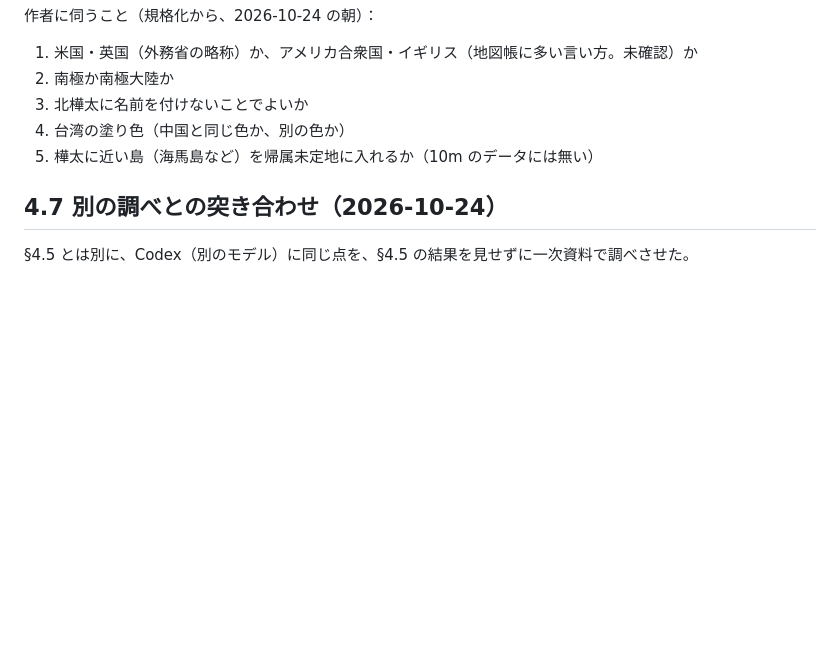
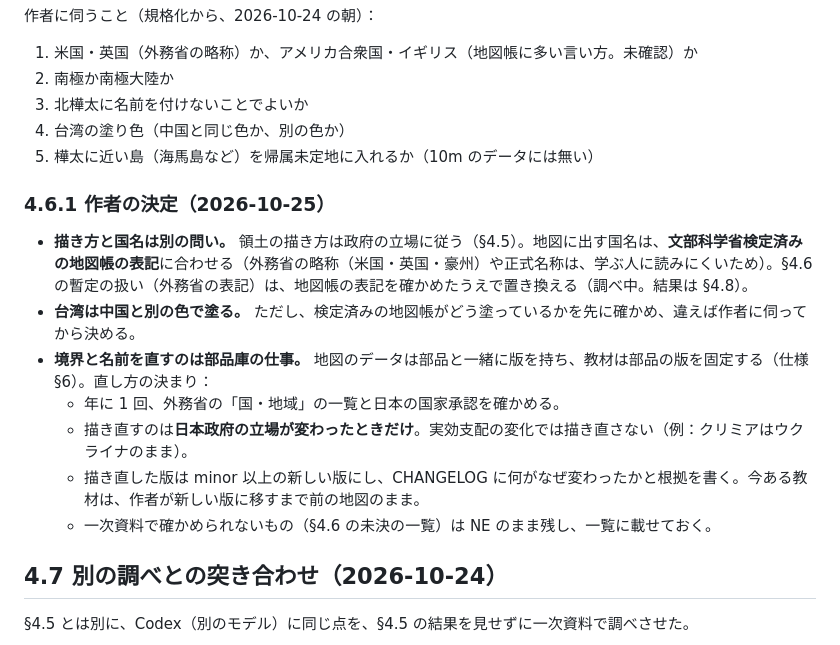
Before and after one commit to egatari/components, a Markdown page: docs/map-design.md, the part around the change. Rendered like a GitHub page; blank space fills up the shorter version.

Commit message:
map-design: owner's decisions of 2026-10-25 (names from approved atlases, Taiwan coloured apart pending atlas check, yearly maintenance rule: redraw only when Japan's position changes)
Co-Authored-By: Claude Opus 5.5 <noreply@anthropic.com>

```diff
--- a/docs/map-design.md
+++ b/docs/map-design.md
@@ -655,6 +655,16 @@ NE の地物は250件。外務省の承認国195か国はすべて NE の地物
 4. 台湾の塗り色（中国と同じ色か、別の色か）
 5. 樺太に近い島（海馬島など）を帰属未定地に入れるか（10m のデータには無い）
 
+### 4.6.1 作者の決定（2026-10-25）
+
+- **描き方と国名は別の問い。** 領土の描き方は政府の立場に従う（§4.5）。地図に出す国名は、**文部科学省検定済みの地図帳の表記**に合わせる（外務省の略称（米国・英国・豪州）や正式名称は、学ぶ人に読みにくいため）。§4.6 の暫定の扱い（外務省の表記）は、地図帳の表記を確かめたうえで置き換える（調べ中。結果は §4.8）。
+- **台湾は中国と別の色で塗る。** ただし、検定済みの地図帳がどう塗っているかを先に確かめ、違えば作者に伺ってから決める。
+- **境界と名前を直すのは部品庫の仕事。** 地図のデータは部品と一緒に版を持ち、教材は部品の版を固定する（仕様 §6）。直し方の決まり：
+  - 年に 1 回、外務省の「国・地域」の一覧と日本の国家承認を確かめる。
+  - 描き直すのは**日本政府の立場が変わったときだけ**。実効支配の変化では描き直さない（例：クリミアはウクライナのまま）。
+  - 描き直した版は minor 以上の新しい版にし、CHANGELOG に何がなぜ変わったかと根拠を書く。今ある教材は、作者が新しい版に移すまで前の地図のまま。
+  - 一次資料で確かめられないもの（§4.6 の未決の一覧）は NE のまま残し、一覧に載せておく。
+
 ## 4.7 別の調べとの突き合わせ（2026-10-24）
 
 §4.5 とは別に、Codex（別のモデル）に同じ点を、§4.5 の結果を見せずに一次資料で調べさせた。
```
